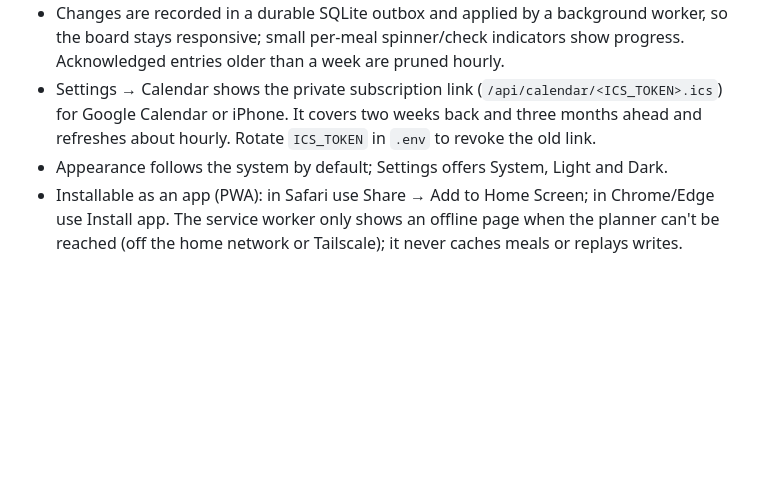
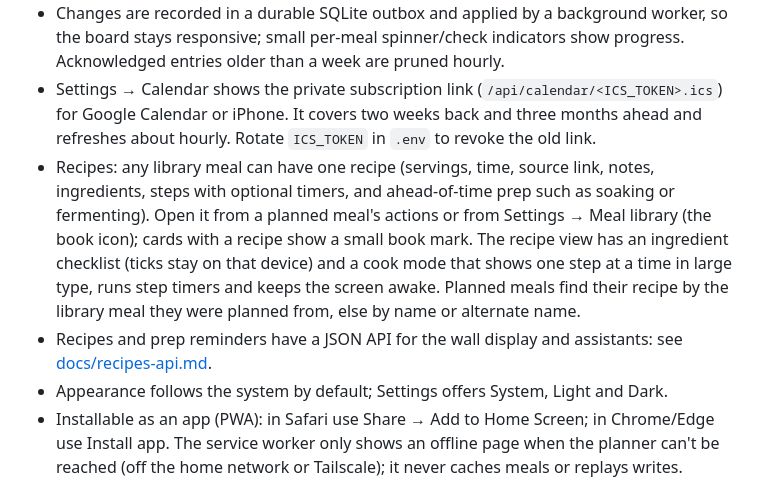
Before and after one commit to opgrsankkar/dinner-planner, a Markdown page: README.md, the part around the change. Rendered like a GitHub page; blank space fills up the shorter version.

Commit message:
docs: recipes and prep reminders API
Co-Authored-By: Claude Opus 5.5 <noreply@anthropic.com>

```diff
--- a/README.md
+++ b/README.md
@@ -37,6 +37,8 @@ meals.happydaysblr.ddns.net {
 - A meal counts as eaten (✓) once its date and slot time have passed; moving it changes that automatically.
 - Changes are recorded in a durable SQLite outbox and applied by a background worker, so the board stays responsive; small per-meal spinner/check indicators show progress. Acknowledged entries older than a week are pruned hourly.
 - Settings → Calendar shows the private subscription link (`/api/calendar/<ICS_TOKEN>.ics`) for Google Calendar or iPhone. It covers two weeks back and three months ahead and refreshes about hourly. Rotate `ICS_TOKEN` in `.env` to revoke the old link.
+- Recipes: any library meal can have one recipe (servings, time, source link, notes, ingredients, steps with optional timers, and ahead-of-time prep such as soaking or fermenting). Open it from a planned meal's actions or from Settings → Meal library (the book icon); cards with a recipe show a small book mark. The recipe view has an ingredient checklist (ticks stay on that device) and a cook mode that shows one step at a time in large type, runs step timers and keeps the screen awake. Planned meals find their recipe by the library meal they were planned from, else by name or alternate name.
+- Recipes and prep reminders have a JSON API for the wall display and assistants: see [docs/recipes-api.md](docs/recipes-api.md).
 - Appearance follows the system by default; Settings offers System, Light and Dark.
 - Installable as an app (PWA): in Safari use Share → Add to Home Screen; in Chrome/Edge use Install app. The service worker only shows an offline page when the planner can't be reached (off the home network or Tailscale); it never caches meals or replays writes. Regenerate the PNG icons from `public/icons/icon.svg` with `npm run icons`; `npm run smoke:pwa` checks installability against a production build.
 
```
Also changed, not shown: docs/recipes-api.md (added, +194 -0 lines).
